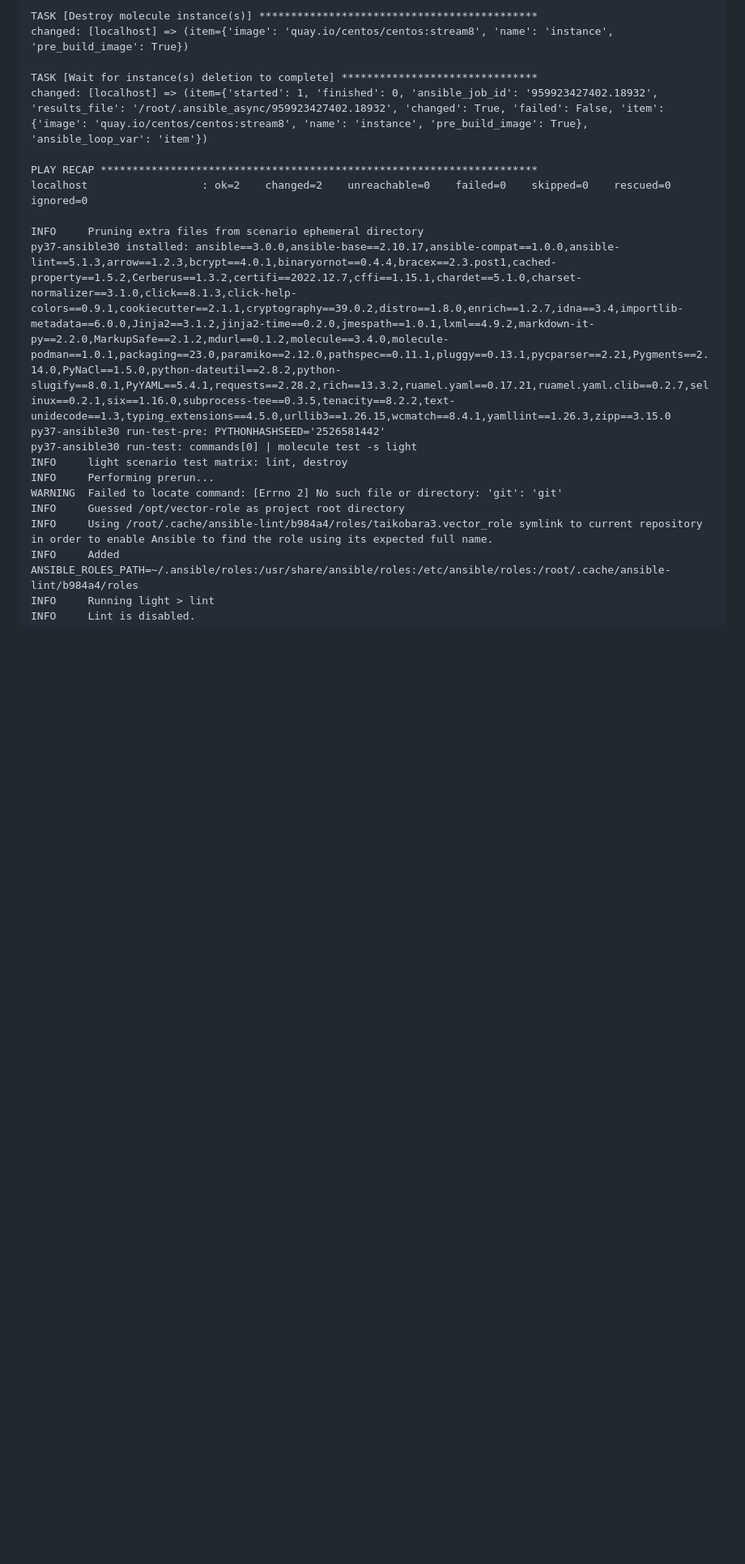
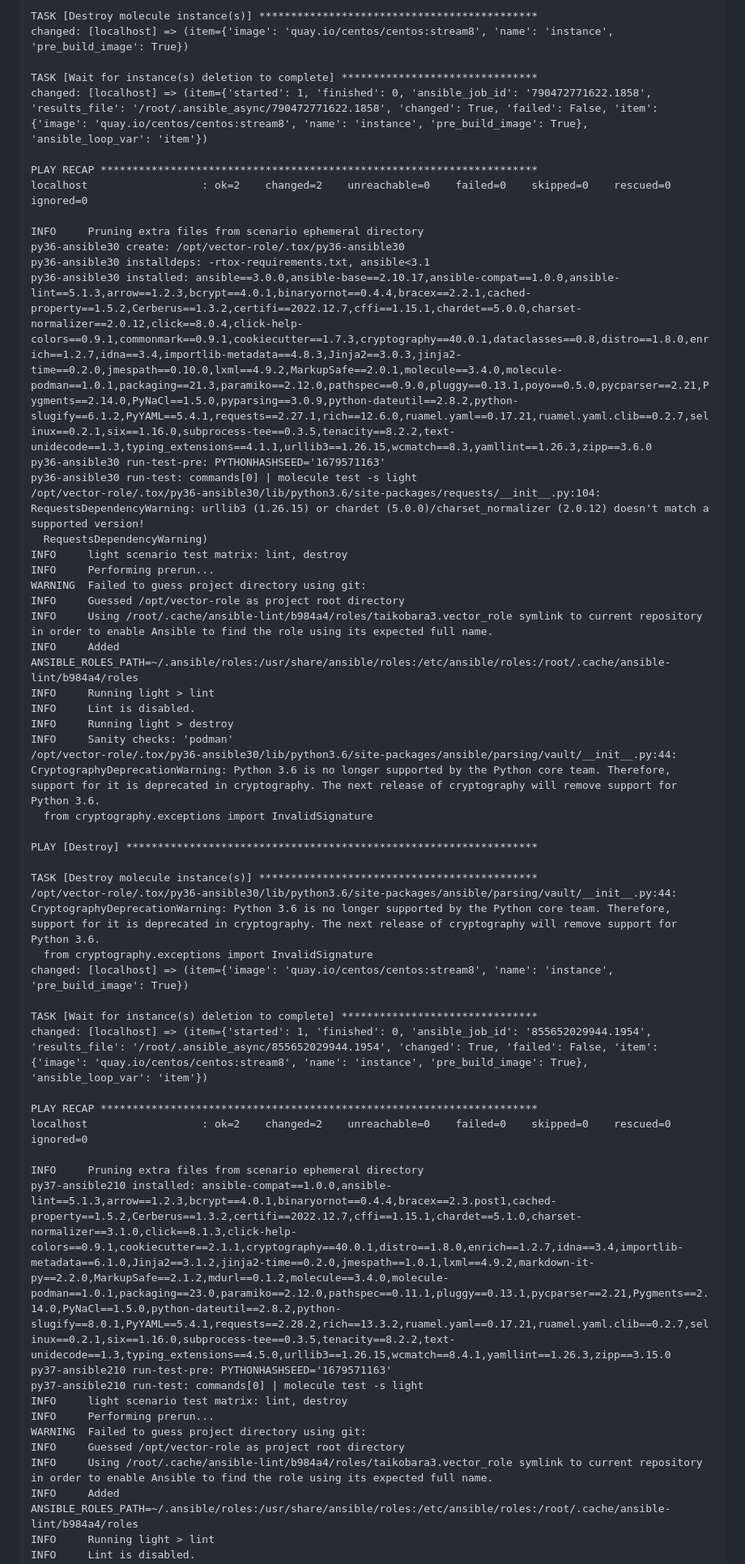
Before and after one commit to taikobara3/devops-netology, a Markdown page: 08-ansible-05-testing/README.md, the part around one of its changes. Shown at 81% size. GitHub-like rendering; folded sections open; blank space fills up the shorter version.

```diff
--- a/08-ansible-05-testing/README.md
+++ b/08-ansible-05-testing/README.md
@@ -867,18 +872,52 @@ TASK [Destroy molecule instance(s)] ********************************************
 changed: [localhost] => (item={'image': 'quay.io/centos/centos:stream8', 'name': 'instance', 'pre_build_image': True})
 
 TASK [Wait for instance(s) deletion to complete] *******************************
-changed: [localhost] => (item={'started': 1, 'finished': 0, 'ansible_job_id': '959923427402.18932', 'results_file': '/root/.ansible_async/959923427402.18932', 'changed': True, 'failed': False, 'item': {'image': 'quay.io/centos/centos:stream8', 'name': 'instance', 'pre_build_image': True}, 'ansible_loop_var': 'item'})
+changed: [localhost] => (item={'started': 1, 'finished': 0, 'ansible_job_id': '790472771622.1858', 'results_file': '/root/.ansible_async/790472771622.1858', 'changed': True, 'failed': False, 'item': {'image': 'quay.io/centos/centos:stream8', 'name': 'instance', 'pre_build_image': True}, 'ansible_loop_var': 'item'})
 
 PLAY RECAP *********************************************************************
 localhost                  : ok=2    changed=2    unreachable=0    failed=0    skipped=0    rescued=0    ignored=0
 
 INFO     Pruning extra files from scenario ephemeral directory
-py37-ansible30 installed: ansible==3.0.0,ansible-base==2.10.17,ansible-compat==1.0.0,ansible-lint==5.1.3,arrow==1.2.3,bcrypt==4.0.1,binaryornot==0.4.4,bracex==2.3.post1,cached-property==1.5.2,Cerberus==1.3.2,certifi==2022.12.7,cffi==1.15.1,chardet==5.1.0,charset-normalizer==3.1.0,click==8.1.3,click-help-colors==0.9.1,cookiecutter==2.1.1,cryptography==39.0.2,distro==1.8.0,enrich==1.2.7,idna==3.4,importlib-metadata==6.0.0,Jinja2==3.1.2,jinja2-time==0.2.0,jmespath==1.0.1,lxml==4.9.2,markdown-it-py==2.2.0,MarkupSafe==2.1.2,mdurl==0.1.2,molecule==3.4.0,molecule-podman==1.0.1,packaging==23.0,paramiko==2.12.0,pathspec==0.11.1,pluggy==0.13.1,pycparser==2.21,Pygments==2.14.0,PyNaCl==1.5.0,python-dateutil==2.8.2,python-slugify==8.0.1,PyYAML==5.4.1,requests==2.28.2,rich==13.3.2,ruamel.yaml==0.17.21,ruamel.yaml.clib==0.2.7,selinux==0.2.1,six==1.16.0,subprocess-tee==0.3.5,tenacity==8.2.2,text-unidecode==1.3,typing_extensions==4.5.0,urllib3==1.26.15,wcmatch==8.4.1,yamllint==1.26.3,zipp==3.15.0
-py37-ansible30 run-test-pre: PYTHONHASHSEED='2526581442'
-py37-ansible30 run-test: commands[0] | molecule test -s light
+py36-ansible30 create: /opt/vector-role/.tox/py36-ansible30
+py36-ansible30 installdeps: -rtox-requirements.txt, ansible<3.1
+py36-ansible30 installed: ansible==3.0.0,ansible-base==2.10.17,ansible-compat==1.0.0,ansible-lint==5.1.3,arrow==1.2.3,bcrypt==4.0.1,binaryornot==0.4.4,bracex==2.2.1,cached-property==1.5.2,Cerberus==1.3.2,certifi==2022.12.7,cffi==1.15.1,chardet==5.0.0,charset-normalizer==2.0.12,click==8.0.4,click-help-colors==0.9.1,commonmark==0.9.1,cookiecutter==1.7.3,cryptography==40.0.1,dataclasses==0.8,distro==1.8.0,enrich==1.2.7,idna==3.4,importlib-metadata==4.8.3,Jinja2==3.0.3,jinja2-time==0.2.0,jmespath==0.10.0,lxml==4.9.2,MarkupSafe==2.0.1,molecule==3.4.0,molecule-podman==1.0.1,packaging==21.3,paramiko==2.12.0,pathspec==0.9.0,pluggy==0.13.1,poyo==0.5.0,pycparser==2.21,Pygments==2.14.0,PyNaCl==1.5.0,pyparsing==3.0.9,python-dateutil==2.8.2,python-slugify==6.1.2,PyYAML==5.4.1,requests==2.27.1,rich==12.6.0,ruamel.yaml==0.17.21,ruamel.yaml.clib==0.2.7,selinux==0.2.1,six==1.16.0,subprocess-tee==0.3.5,tenacity==8.2.2,text-unidecode==1.3,typing_extensions==4.1.1,urllib3==1.26.15,wcmatch==8.3,yamllint==1.26.3,zipp==3.6.0
+py36-ansible30 run-test-pre: PYTHONHASHSEED='1679571163'
+py36-ansible30 run-test: commands[0] | molecule test -s light
+/opt/vector-role/.tox/py36-ansible30/lib/python3.6/site-packages/requests/__init__.py:104: RequestsDependencyWarning: urllib3 (1.26.15) or chardet (5.0.0)/charset_normalizer (2.0.12) doesn't match a supported version!
+  RequestsDependencyWarning)
 INFO     light scenario test matrix: lint, destroy
 INFO     Performing prerun...
-WARNING  Failed to locate command: [Errno 2] No such file or directory: 'git': 'git'
+WARNING  Failed to guess project directory using git:
+INFO     Guessed /opt/vector-role as project root directory
+INFO     Using /root/.cache/ansible-lint/b984a4/roles/taikobara3.vector_role symlink to current repository in order to enable Ansible to find the role using its expected full name.
+INFO     Added ANSIBLE_ROLES_PATH=~/.ansible/roles:/usr/share/ansible/roles:/etc/ansible/roles:/root/.cache/ansible-lint/b984a4/roles
+INFO     Running light > lint
+INFO     Lint is disabled.
+INFO     Running light > destroy
+INFO     Sanity checks: 'podman'
+/opt/vector-role/.tox/py36-ansible30/lib/python3.6/site-packages/ansible/parsing/vault/__init__.py:44: CryptographyDeprecationWarning: Python 3.6 is no longer supported by the Python core team. Therefore, support for it is deprecated in cryptography. The next release of cryptography will remove support for Python 3.6.
+  from cryptography.exceptions import InvalidSignature
+
+PLAY [Destroy] *****************************************************************
+
+TASK [Destroy molecule instance(s)] ********************************************
+/opt/vector-role/.tox/py36-ansible30/lib/python3.6/site-packages/ansible/parsing/vault/__init__.py:44: CryptographyDeprecationWarning: Python 3.6 is no longer supported by the Python core team. Therefore, support for it is deprecated in cryptography. The next release of cryptography will remove support for Python 3.6.
+  from cryptography.exceptions import InvalidSignature
+changed: [localhost] => (item={'image': 'quay.io/centos/centos:stream8', 'name': 'instance', 'pre_build_image': True})
+
+TASK [Wait for instance(s) deletion to complete] *******************************
+changed: [localhost] => (item={'started': 1, 'finished': 0, 'ansible_job_id': '855652029944.1954', 'results_file': '/root/.ansible_async/855652029944.1954', 'changed': True, 'failed': False, 'item': {'image': 'quay.io/centos/centos:stream8', 'name': 'instance', 'pre_build_image': True}, 'ansible_loop_var': 'item'})
+
+PLAY RECAP *********************************************************************
+localhost                  : ok=2    changed=2    unreachable=0    failed=0    skipped=0    rescued=0    ignored=0
+
+INFO     Pruning extra files from scenario ephemeral directory
+py37-ansible210 installed: ansible-compat==1.0.0,ansible-lint==5.1.3,arrow==1.2.3,bcrypt==4.0.1,binaryornot==0.4.4,bracex==2.3.post1,cached-property==1.5.2,Cerberus==1.3.2,certifi==2022.12.7,cffi==1.15.1,chardet==5.1.0,charset-normalizer==3.1.0,click==8.1.3,click-help-colors==0.9.1,cookiecutter==2.1.1,cryptography==40.0.1,distro==1.8.0,enrich==1.2.7,idna==3.4,importlib-metadata==6.1.0,Jinja2==3.1.2,jinja2-time==0.2.0,jmespath==1.0.1,lxml==4.9.2,markdown-it-py==2.2.0,MarkupSafe==2.1.2,mdurl==0.1.2,molecule==3.4.0,molecule-podman==1.0.1,packaging==23.0,paramiko==2.12.0,pathspec==0.11.1,pluggy==0.13.1,pycparser==2.21,Pygments==2.14.0,PyNaCl==1.5.0,python-dateutil==2.8.2,python-slugify==8.0.1,PyYAML==5.4.1,requests==2.28.2,rich==13.3.2,ruamel.yaml==0.17.21,ruamel.yaml.clib==0.2.7,selinux==0.2.1,six==1.16.0,subprocess-tee==0.3.5,tenacity==8.2.2,text-unidecode==1.3,typing_extensions==4.5.0,urllib3==1.26.15,wcmatch==8.4.1,yamllint==1.26.3,zipp==3.15.0
+py37-ansible210 run-test-pre: PYTHONHASHSEED='1679571163'
+py37-ansible210 run-test: commands[0] | molecule test -s light
+INFO     light scenario test matrix: lint, destroy
+INFO     Performing prerun...
+WARNING  Failed to guess project directory using git:
 INFO     Guessed /opt/vector-role as project root directory
 INFO     Using /root/.cache/ansible-lint/b984a4/roles/taikobara3.vector_role symlink to current repository in order to enable Ansible to find the role using its expected full name.
 INFO     Added ANSIBLE_ROLES_PATH=~/.ansible/roles:/usr/share/ansible/roles:/etc/ansible/roles:/root/.cache/ansible-lint/b984a4/roles
```
Also changed, not shown: other parts of 08-ansible-05-testing/README.md (+30 -116 lines).
